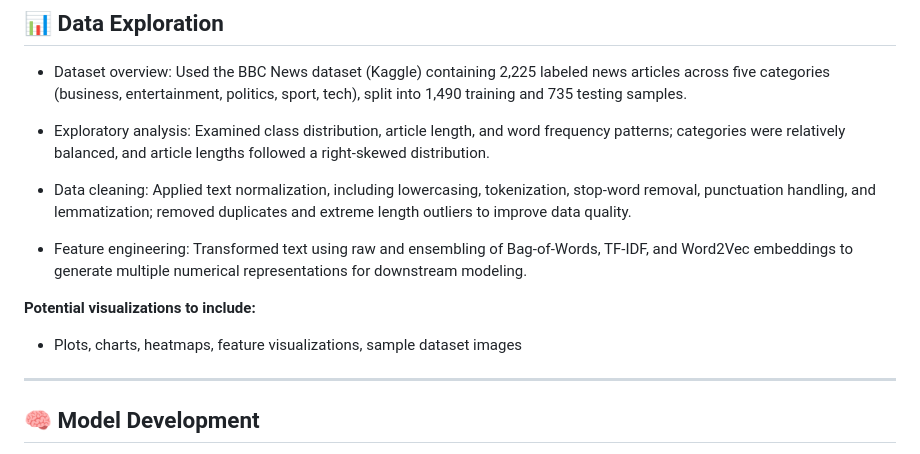
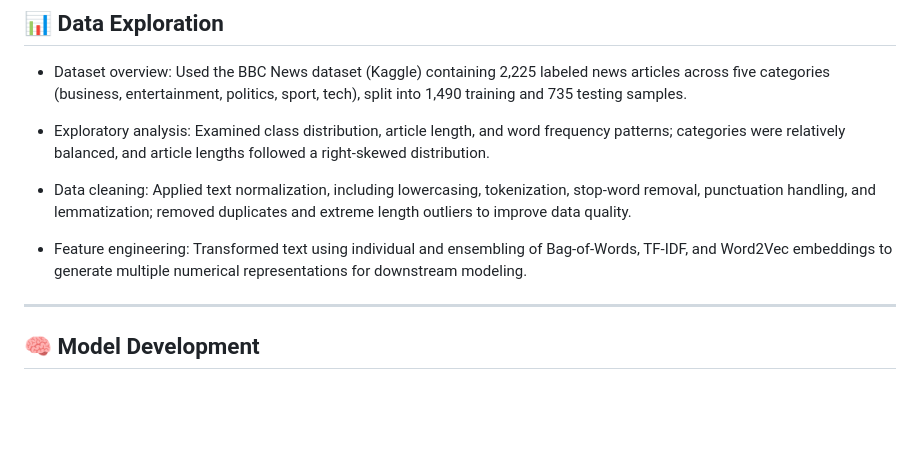
Before and after one commit to BTTAI-News-AI-Agent/News-AI-Agent, a Markdown page: README.md, the part around the change. GitHub-like rendering; blank space fills up the shorter version.

Commit message:
Update feature engineering description in README
Clarified feature engineering description in README.

```diff
--- a/README.md
+++ b/README.md
@@ -62,12 +62,9 @@ The real-world significance of the problem and the potential impact of your work
 
 * Data cleaning: Applied text normalization, including lowercasing, tokenization, stop-word removal, punctuation handling, and lemmatization; removed duplicates and extreme length outliers to improve data quality.
 
-* Feature engineering: Transformed text using raw and ensembling of Bag-of-Words, TF-IDF, and Word2Vec embeddings to generate multiple numerical representations for downstream modeling.
+* Feature engineering: Transformed text using individual and ensembling of Bag-of-Words, TF-IDF, and Word2Vec embeddings to generate multiple numerical representations for downstream modeling.
 
 
-**Potential visualizations to include:**
-
-* Plots, charts, heatmaps, feature visualizations, sample dataset images
 
 ---
 
```
